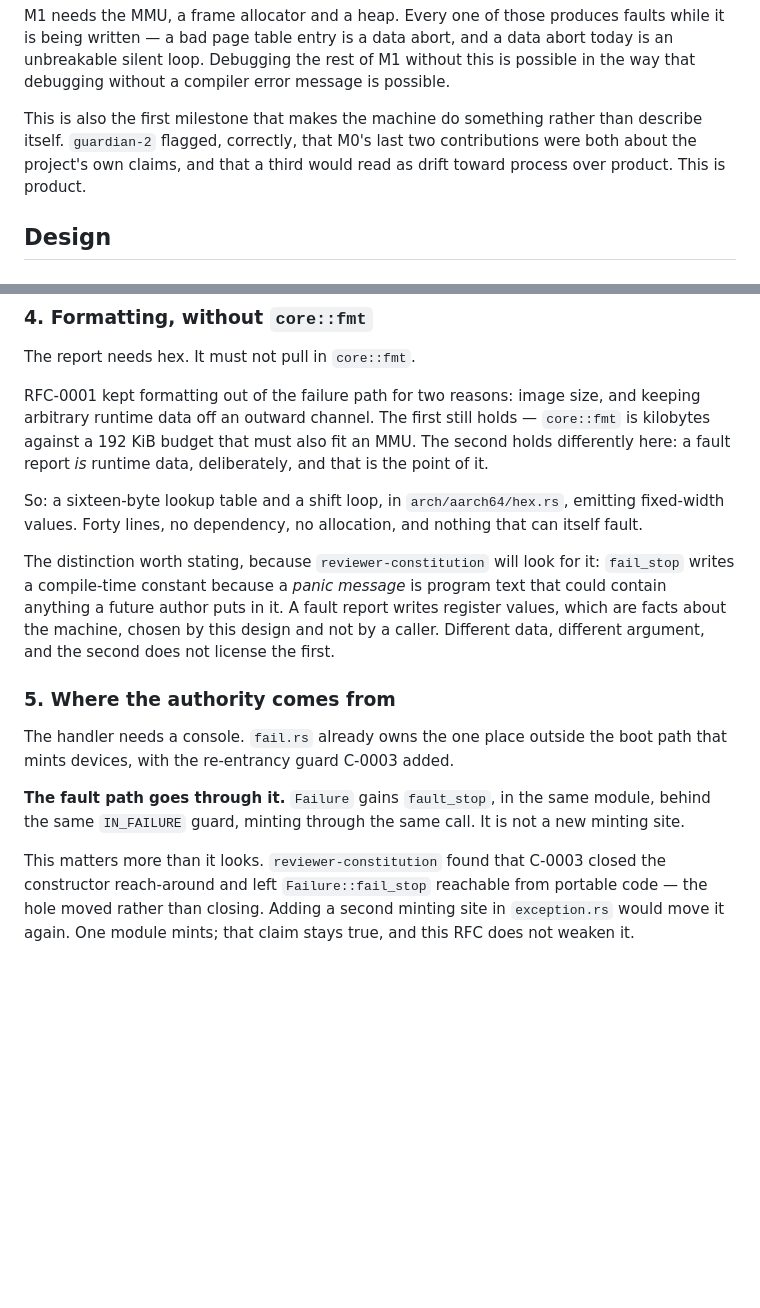
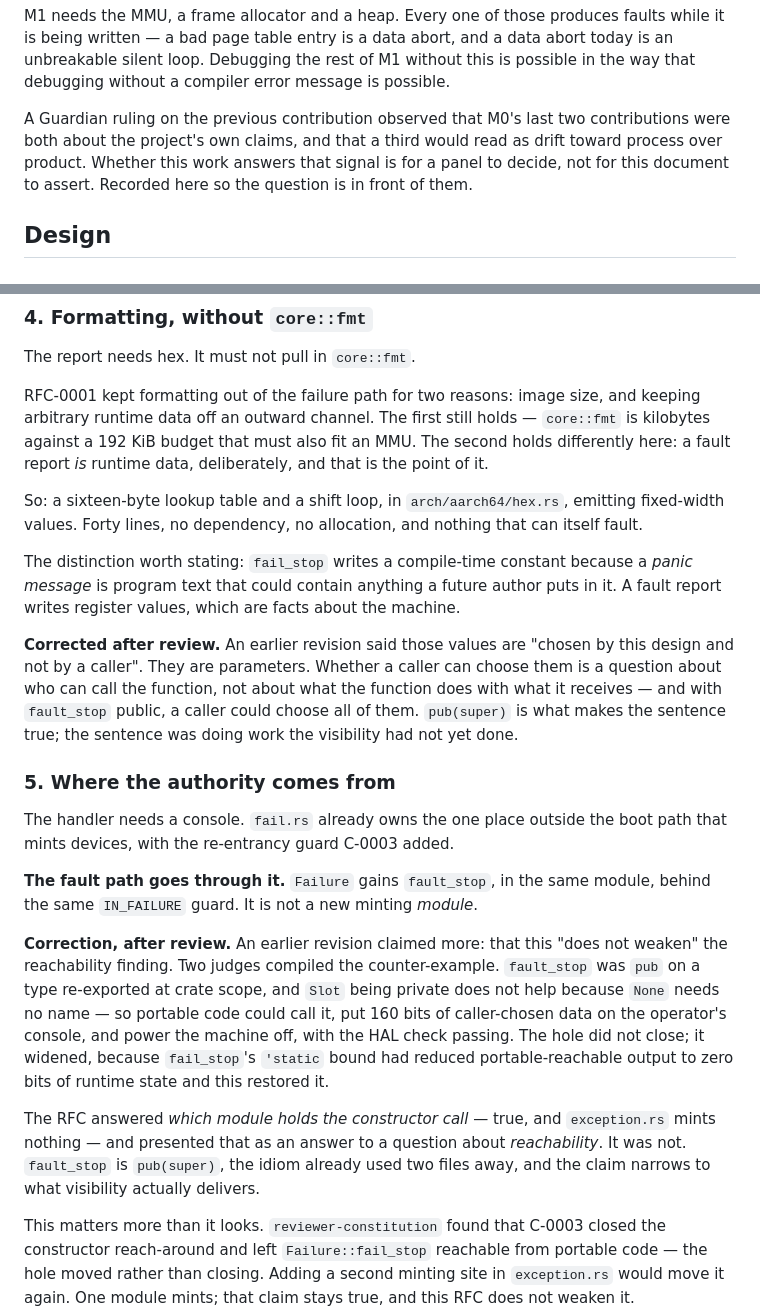
Before and after one commit to joggi59/skynet, a Markdown page: rfcs/0002-fault-reporting.md, 2 parts joined by grey strips. Drawn GitHub-style; blank space fills up the shorter version.

Commit message:
rfc-0002: correct three claims judges disproved by compiling them
Two judges independently compiled portable code calling Failure::fault_stop,
which was pub on a crate-re-exported type, and booted a kernel that put 160 bits
of caller-chosen data on the operator's console and powered the machine off with
the HAL check passing.

The RFC said this 'does not weaken' the earlier reachability finding. It widened
it: fail_stop's 'static bound had reduced portable-reachable output to zero bits
of runtime state, and fault_stop restored it. The RFC answered which module holds
the constructor call — true — and presented that as an answer to a question about
reachability.

It also said the report's values are 'chosen by this design and not by a caller'.
They are parameters. That sentence was doing work the visibility had not done.

And it asserted 'This is product' to the Guardian panel that had to rule on
exactly that. Guardian 2 treated it as data and reached its conclusion by
measurement, but logged the boundary: cite the signal, do not assert the
conclusion. Corrected — the question is now put to the panel rather than answered
for it.

Co-Authored-By: Claude Opus 5 (1M context) <noreply@anthropic.com>

```diff
--- a/rfcs/0002-fault-reporting.md
+++ b/rfcs/0002-fault-reporting.md
@@ -24,9 +24,10 @@ written — a bad page table entry is a data abort, and a data abort today is an
 loop. Debugging the rest of M1 without this is possible in the way that debugging without a compiler
 error message is possible.
 
-This is also the first milestone that makes the machine do something rather than describe itself.
-`guardian-2` flagged, correctly, that M0's last two contributions were both about the project's own
-claims, and that a third would read as drift toward process over product. This is product.
+A Guardian ruling on the previous contribution observed that M0's last two contributions were both
+about the project's own claims, and that a third would read as drift toward process over product.
+Whether this work answers that signal is for a panel to decide, not for this document to assert.
+Recorded here so the question is in front of them.
 
 ## Design
 
@@ -110,11 +111,15 @@ runtime data, deliberately, and that is the point of it.
 So: a sixteen-byte lookup table and a shift loop, in `arch/aarch64/hex.rs`, emitting fixed-width
 values. Forty lines, no dependency, no allocation, and nothing that can itself fault.
 
-The distinction worth stating, because `reviewer-constitution` will look for it: `fail_stop` writes a
-compile-time constant because a *panic message* is program text that could contain anything a future
-author puts in it. A fault report writes register values, which are facts about the machine, chosen
-by this design and not by a caller. Different data, different argument, and the second does not
-license the first.
+The distinction worth stating: `fail_stop` writes a compile-time constant because a *panic message*
+is program text that could contain anything a future author puts in it. A fault report writes
+register values, which are facts about the machine.
+
+**Corrected after review.** An earlier revision said those values are "chosen by this design and not
+by a caller". They are parameters. Whether a caller can choose them is a question about who can call
+the function, not about what the function does with what it receives — and with `fault_stop` public,
+a caller could choose all of them. `pub(super)` is what makes the sentence true; the sentence was
+doing work the visibility had not yet done.
 
 ### 5. Where the authority comes from
 
@@ -122,7 +127,20 @@ The handler needs a console. `fail.rs` already owns the one place outside the bo
 devices, with the re-entrancy guard C-0003 added.
 
 **The fault path goes through it.** `Failure` gains `fault_stop`, in the same module, behind the same
-`IN_FAILURE` guard, minting through the same call. It is not a new minting site.
+`IN_FAILURE` guard. It is not a new minting *module*.
+
+**Correction, after review.** An earlier revision claimed more: that this "does not weaken" the
+reachability finding. Two judges compiled the counter-example. `fault_stop` was `pub` on a type
+re-exported at crate scope, and `Slot` being private does not help because `None` needs no name — so
+portable code could call it, put 160 bits of caller-chosen data on the operator's console, and power
+the machine off, with the HAL check passing. The hole did not close; it widened, because
+`fail_stop`'s `'static` bound had reduced portable-reachable output to zero bits of runtime state and
+this restored it.
+
+The RFC answered *which module holds the constructor call* — true, and `exception.rs` mints nothing —
+and presented that as an answer to a question about *reachability*. It was not. `fault_stop` is
+`pub(super)`, the idiom already used two files away, and the claim narrows to what visibility
+actually delivers.
 
 This matters more than it looks. `reviewer-constitution` found that C-0003 closed the constructor
 reach-around and left `Failure::fail_stop` reachable from portable code — the hole moved rather than
```
